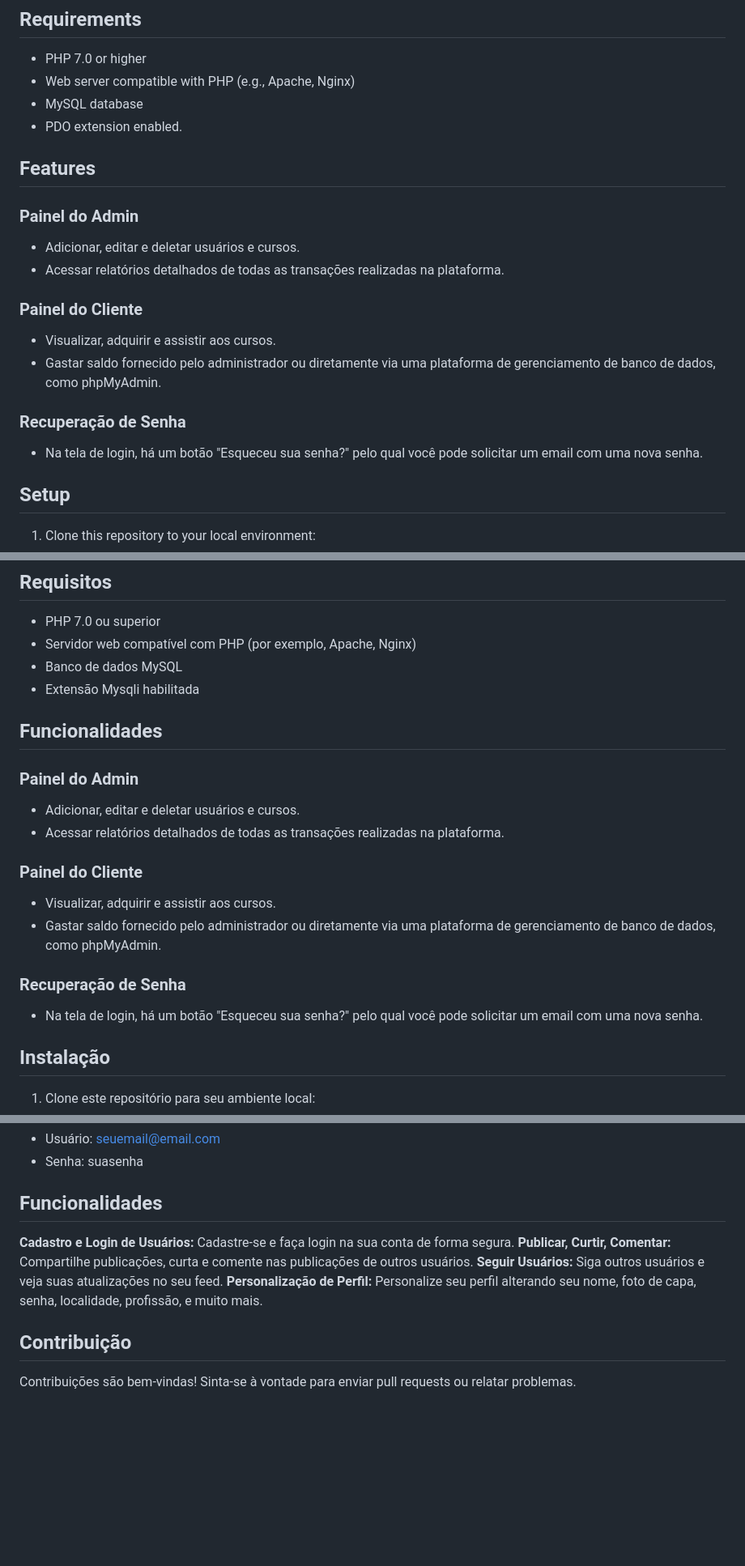
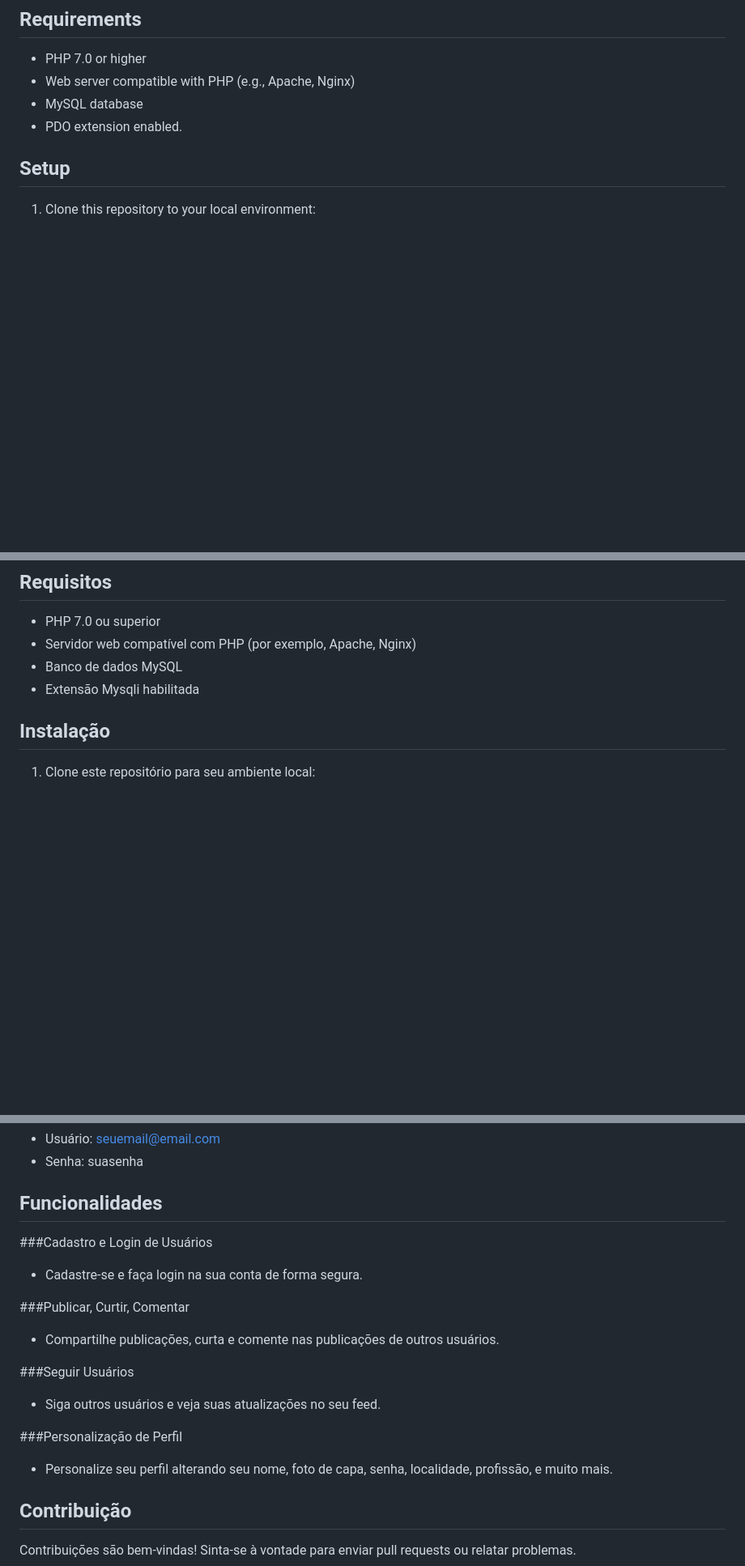
Before and after one commit to davi-ldf/SocialSync_MVC, a Markdown page: README.md, 3 parts joined by grey strips. Shown at 81% size. GitHub-like rendering; blank space fills up the shorter version.

```diff
--- a/README.md
+++ b/README.md
@@ -10,20 +10,6 @@
 - Web server compatible with PHP (e.g., Apache, Nginx)
 - MySQL database
 - PDO extension enabled.
-
-## Features
-
-### Painel do Admin
-- Adicionar, editar e deletar usuários e cursos.
-- Acessar relatórios detalhados de todas as transações realizadas na plataforma.
-
-### Painel do Cliente
-- Visualizar, adquirir e assistir aos cursos.
-- Gastar saldo fornecido pelo administrador ou diretamente via uma plataforma de gerenciamento de banco de dados, como phpMyAdmin.
-
-### Recuperação de Senha
-- Na tela de login, há um botão "Esqueceu sua senha?" pelo qual você pode solicitar um email com uma nova senha.
-
 
 ## Setup
 
@@ -80,20 +80,6 @@ Projeto de rede social aos moldes da plataforma do Facebook. Desenvolvido em PHP
 - Servidor web compatível com PHP (por exemplo, Apache, Nginx)
 - Banco de dados MySQL
 - Extensão Mysqli habilitada
-
-
-## Funcionalidades
-
-### Painel do Admin
-- Adicionar, editar e deletar usuários e cursos.
-- Acessar relatórios detalhados de todas as transações realizadas na plataforma.
-
-### Painel do Cliente
-- Visualizar, adquirir e assistir aos cursos.
-- Gastar saldo fornecido pelo administrador ou diretamente via uma plataforma de gerenciamento de banco de dados, como phpMyAdmin.
-
-### Recuperação de Senha
-- Na tela de login, há um botão "Esqueceu sua senha?" pelo qual você pode solicitar um email com uma nova senha.
 
 
 ## Instalação
@@ -129,11 +115,18 @@ $db_pass = 'sua_senha';
 - Senha: suasenha
 
 ## Funcionalidades
-**Cadastro e Login de Usuários:** Cadastre-se e faça login na sua conta de forma segura.
-**Publicar, Curtir, Comentar:** Compartilhe publicações, curta e comente nas publicações de outros usuários.
-**Seguir Usuários:** Siga outros usuários e veja suas atualizações no seu feed.
-**Personalização de Perfil:** Personalize seu perfil alterando seu nome, foto de capa, senha, localidade, profissão, e muito mais.
 
+###Cadastro e Login de Usuários
+- Cadastre-se e faça login na sua conta de forma segura.
+
+###Publicar, Curtir, Comentar
+- Compartilhe publicações, curta e comente nas publicações de outros usuários.
+
+###Seguir Usuários
+- Siga outros usuários e veja suas atualizações no seu feed.
+
+###Personalização de Perfil
+- Personalize seu perfil alterando seu nome, foto de capa, senha, localidade, profissão, e muito mais.
 
 
 
```
Also changed, not shown: other parts of README.md (+14 -0 lines).
